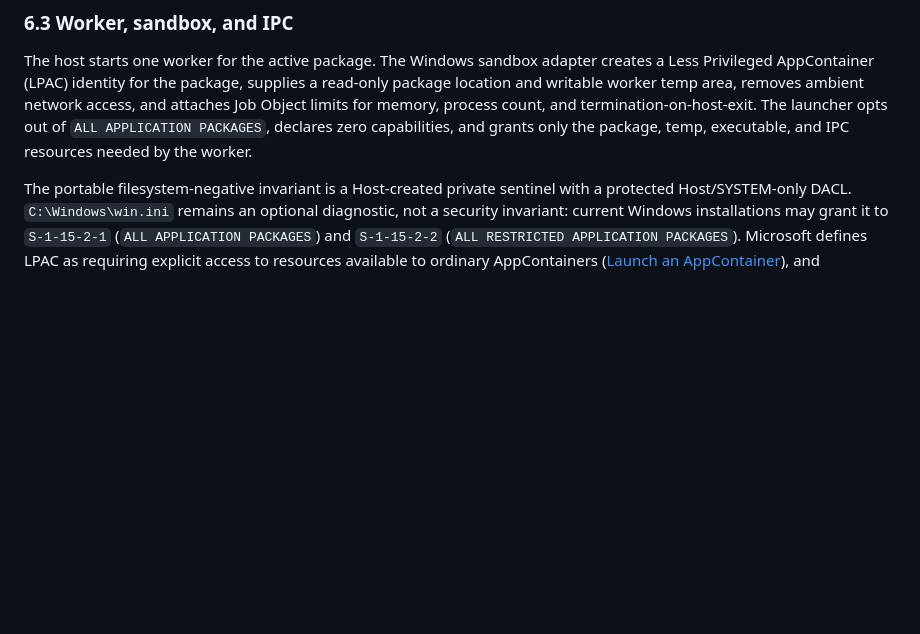
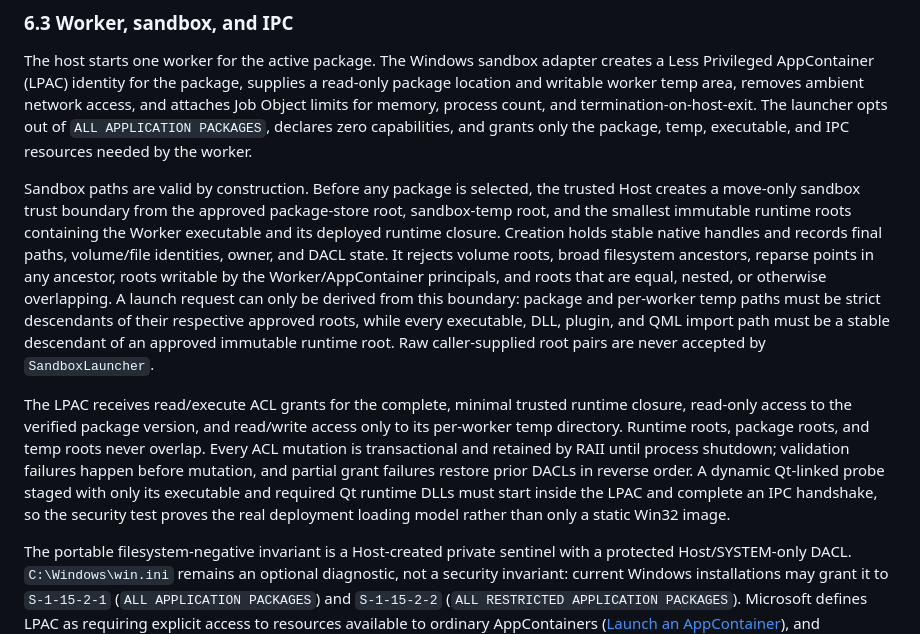
Before and after one commit to lcxinc/Q-Browser, a Markdown page: docs/plans/2026-08-18-q-browser-mvp-design.md, the part around the change. Drawn GitHub-style; blank space fills up the shorter version.

Commit message:
docs: define trusted sandbox launch boundary

```diff
--- a/docs/plans/2026-08-18-q-browser-mvp-design.md
+++ b/docs/plans/2026-08-18-q-browser-mvp-design.md
@@ -174,6 +174,10 @@ Installation is `download/copy -> staging -> verify -> preflight -> candidate ->
 
 The host starts one worker for the active package. The Windows sandbox adapter creates a Less Privileged AppContainer (LPAC) identity for the package, supplies a read-only package location and writable worker temp area, removes ambient network access, and attaches Job Object limits for memory, process count, and termination-on-host-exit. The launcher opts out of `ALL APPLICATION PACKAGES`, declares zero capabilities, and grants only the package, temp, executable, and IPC resources needed by the worker.
 
+Sandbox paths are valid by construction. Before any package is selected, the trusted Host creates a move-only sandbox trust boundary from the approved package-store root, sandbox-temp root, and the smallest immutable runtime roots containing the Worker executable and its deployed runtime closure. Creation holds stable native handles and records final paths, volume/file identities, owner, and DACL state. It rejects volume roots, broad filesystem ancestors, reparse points in any ancestor, roots writable by the Worker/AppContainer principals, and roots that are equal, nested, or otherwise overlapping. A launch request can only be derived from this boundary: package and per-worker temp paths must be strict descendants of their respective approved roots, while every executable, DLL, plugin, and QML import path must be a stable descendant of an approved immutable runtime root. Raw caller-supplied root pairs are never accepted by `SandboxLauncher`.
+
+The LPAC receives read/execute ACL grants for the complete, minimal trusted runtime closure, read-only access to the verified package version, and read/write access only to its per-worker temp directory. Runtime roots, package roots, and temp roots never overlap. Every ACL mutation is transactional and retained by RAII until process shutdown; validation failures happen before mutation, and partial grant failures restore prior DACLs in reverse order. A dynamic Qt-linked probe staged with only its executable and required Qt runtime DLLs must start inside the LPAC and complete an IPC handshake, so the security test proves the real deployment loading model rather than only a static Win32 image.
+
 The portable filesystem-negative invariant is a Host-created private sentinel with a protected Host/SYSTEM-only DACL. `C:\Windows\win.ini` remains an optional diagnostic, not a security invariant: current Windows installations may grant it to `S-1-15-2-1` (`ALL APPLICATION PACKAGES`) and `S-1-15-2-2` (`ALL RESTRICTED APPLICATION PACKAGES`). Microsoft defines LPAC as requiring explicit access to resources available to ordinary AppContainers ([Launch an AppContainer](https://learn.microsoft.com/en-us/windows/win32/secauthz/implementing-an-appcontainer)), and Microsoft's process-container implementation likewise uses the all-packages opt-out when constructing the process ([`appcontainer_runner.rs`](https://github.com/microsoft/mxc/blob/main/src/backends/appcontainer/common/src/appcontainer_runner.rs)). Tests therefore assert the LPAC token property (with the equivalent absence of enabled `ALL APPLICATION PACKAGES` membership on Windows builds that do not expose `TokenIsLessPrivilegedAppContainer`), zero capabilities, and denial of the protected sentinel without changing system ACLs.
 
 IPC is framed JSON over a host-created, ACL-restricted local channel. Every request includes protocol version, request ID, capability, operation, and payload. The host derives application identity from the channel it created; it never trusts a package-supplied app ID. The protocol includes handshake, surface-ready, route-load, capability request/response, heartbeat, structured log, and shutdown messages.
```
